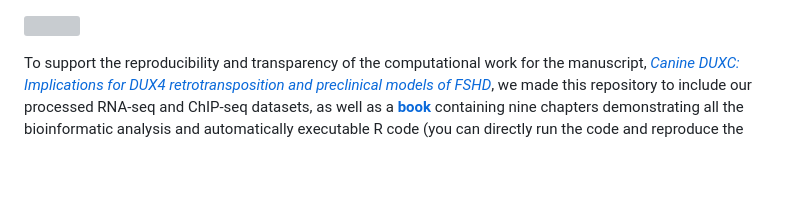
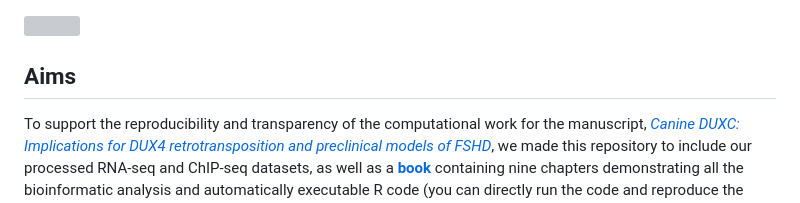
Before and after one commit to FredHutch/canFam3.DuxFamily, a Markdown page: README.md, the part around the change. GitHub-like rendering; blank space fills up the shorter version; grey boxes are pictures that could not be loaded.

Commit message:
add a section title

```diff
--- a/README.md
+++ b/README.md
@@ -1,5 +1,6 @@
 ![](gitbook/images/duxc_summary.png)
 
+## Aims
 To support the reproducibility and transparency of the computational work for the manuscript, [_Canine DUXC: Implications for DUX4 retrotransposition and preclinical models of FSHD_](https://academic.oup.com/hmg/advance-article/doi/10.1093/hmg/ddab352/6457948), we made this repository to include our processed RNA-seq and ChIP-seq datasets, as well as a [__book__](https://fredhutch.github.io/canFam3.DuxFamily/) containing nine chapters demonstrating all the bioinformatic analysis and automatically executable R code (you can directly run the code and reproduce the statistics and figures in the manuscript).
 
 
```
